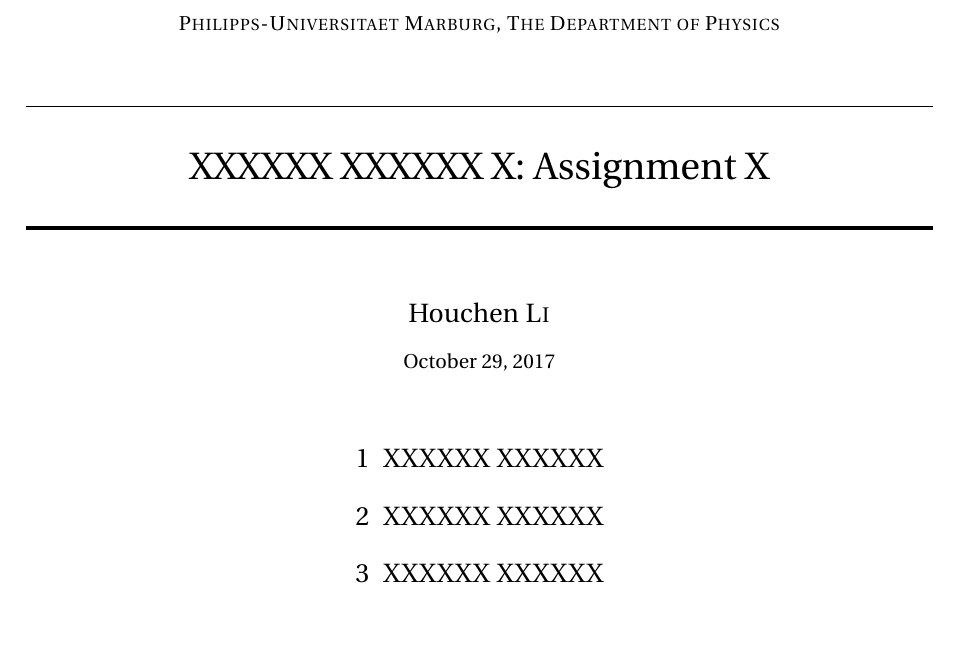
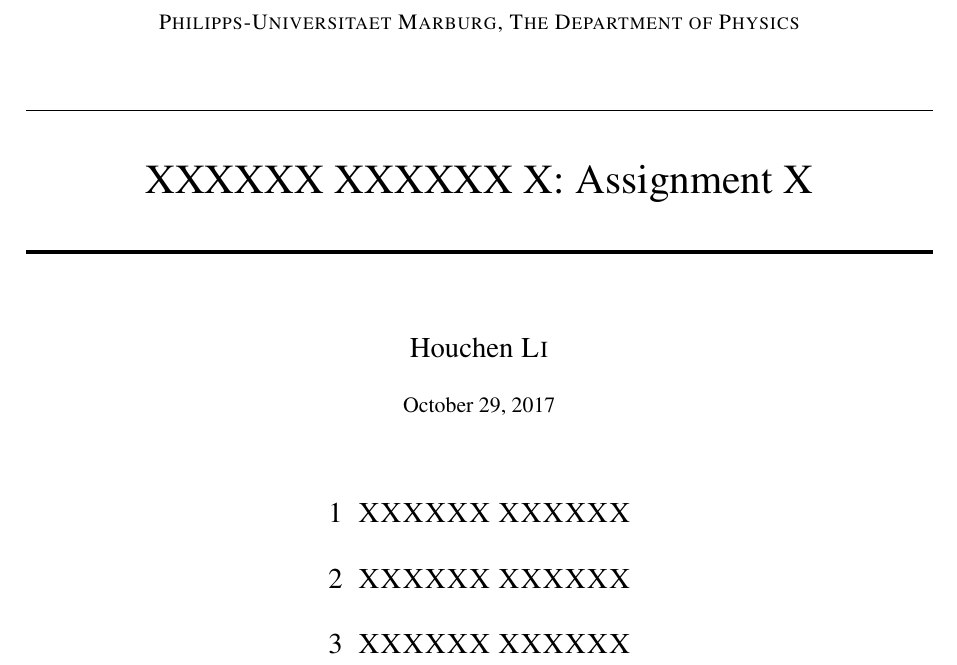
Before and after one commit to houchen-li/assignment, a LaTeX document (main.tex): part of the page, cut so that both start at the same text, the shorter picture padded with empty space. Compiled offline with pdfLaTeX.

Commit message:
add packages

```diff
--- a/main.tex
+++ b/main.tex
@@ -25,6 +25,9 @@
 \usepackage[english]{babel} % English language/hyphenation
 \usepackage{amsmath,amsfonts,amsthm} % Math packages
 \usepackage{indentfirst}
+\usepackage{booktabs}
+\usepackage{siunitx}
+\usepackage{times}
 
 \usepackage{lipsum} % Used for inserting dummy 'Lorem ipsum' text into the template
 
@@ -48,7 +51,9 @@
 \numberwithin{figure}{section} % Number figures within sections (i.e. 1.1, 1.2, 2.1, 2.2 instead of 1, 2, 3, 4)
 \numberwithin{table}{section} % Number tables within sections (i.e. 1.1, 1.2, 2.1, 2.2 instead of 1, 2, 3, 4)
 
-\setlength\parindent{0pt} % Removes all indentation from paragraphs - comment this line for an assignment with lots of text
+\linespread{1.2}
+
+%\setlength\parindent{0pt} % Removes all indentation from paragraphs - comment this line for an assignment with lots of text
 
 %----------------------------------------------------------------------------------------
 %	TITLE SECTION
```
Also changed, not shown: 1 other file.
